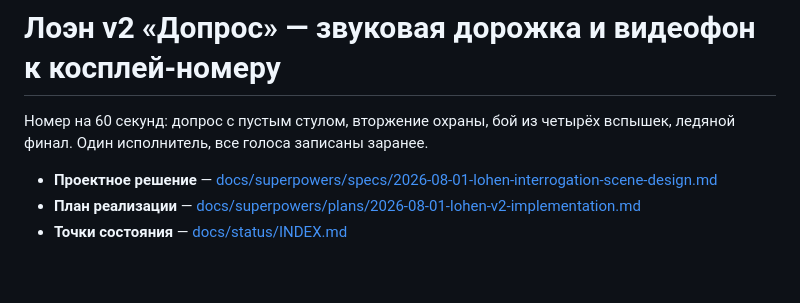
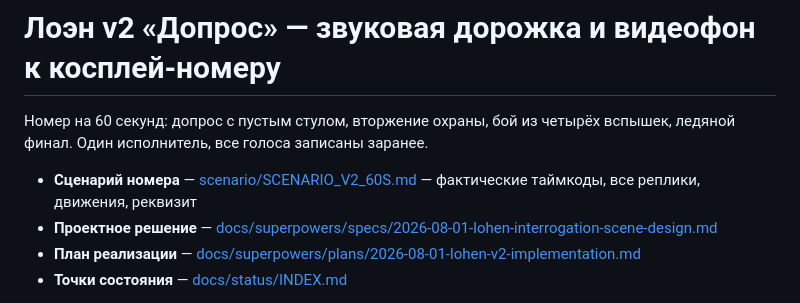
Before and after one commit to RHub1722/cos-lohen-media-v2, a Markdown page: README.md, the part around the change. Rendered like a GitHub page; blank space fills up the shorter version.

```diff
--- a/README.md
+++ b/README.md
@@ -3,6 +3,7 @@
 Номер на 60 секунд: допрос с пустым стулом, вторжение охраны, бой из четырёх
 вспышек, ледяной финал. Один исполнитель, все голоса записаны заранее.
 
+- **Сценарий номера** — [scenario/SCENARIO_V2_60S.md](scenario/SCENARIO_V2_60S.md) — фактические таймкоды, все реплики, движения, реквизит
 - **Проектное решение** — [docs/superpowers/specs/2026-08-01-lohen-interrogation-scene-design.md](docs/superpowers/specs/2026-08-01-lohen-interrogation-scene-design.md)
 - **План реализации** — [docs/superpowers/plans/2026-08-01-lohen-v2-implementation.md](docs/superpowers/plans/2026-08-01-lohen-v2-implementation.md)
 - **Точки состояния** — [docs/status/INDEX.md](docs/status/INDEX.md)
```
Also changed, not shown: scenario/SCENARIO_V2_60S.md (added, +333 -0 lines).
